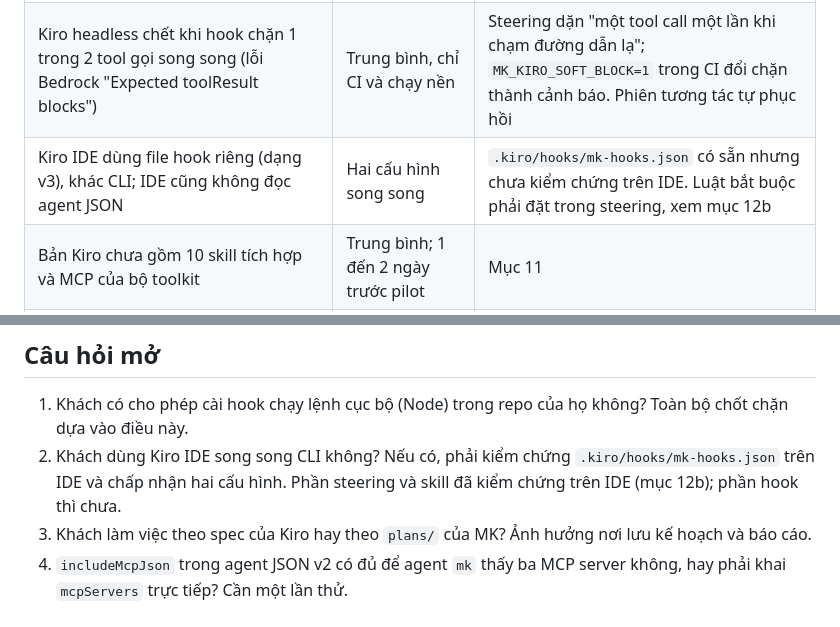
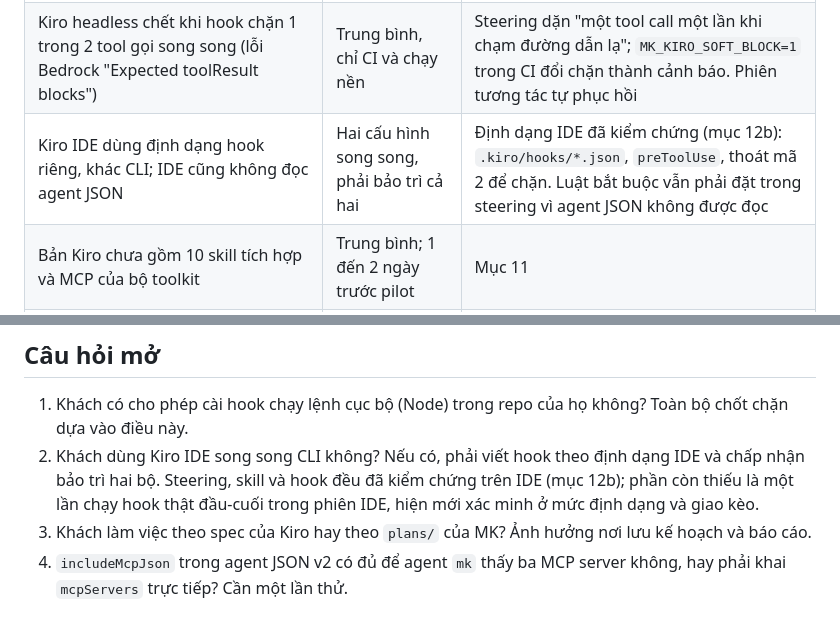
Before and after one commit to phuc-nt/ai-native-for-enterprise, a Markdown page: docs/02-ai-in-sdlc/04-kiro-mk-kit-guide.md, 2 parts joined by grey strips. GitHub-like rendering.

```diff
--- a/docs/02-ai-in-sdlc/04-kiro-mk-kit-guide.md
+++ b/docs/02-ai-in-sdlc/04-kiro-mk-kit-guide.md
@@ -323,7 +354,7 @@ nhận model.
 |---|---|---|
 | Kit chỉ chạy trên engine v2 của Kiro CLI (mặc định hiện nay). Engine v3 (early release) từ chối agent v2, bỏ qua `.kiro/hooks/*.json` | Trung bình; kit không chạy trên v3 | Script dựng thêm chế độ v3 khi Kiro đổi mặc định. Hỏi khách đang chuẩn hoá phiên bản nào |
 | Kiro headless chết khi hook chặn 1 trong 2 tool gọi song song (lỗi Bedrock "Expected toolResult blocks") | Trung bình, chỉ CI và chạy nền | Steering dặn "một tool call một lần khi chạm đường dẫn lạ"; `MK_KIRO_SOFT_BLOCK=1` trong CI đổi chặn thành cảnh báo. Phiên tương tác tự phục hồi |
-| Kiro IDE dùng file hook riêng (dạng v3), khác CLI; IDE cũng không đọc agent JSON | Hai cấu hình song song | `.kiro/hooks/mk-hooks.json` có sẵn nhưng chưa kiểm chứng trên IDE. Luật bắt buộc phải đặt trong steering, xem mục 12b |
+| Kiro IDE dùng định dạng hook riêng, khác CLI; IDE cũng không đọc agent JSON | Hai cấu hình song song, phải bảo trì cả hai | Định dạng IDE đã kiểm chứng (mục 12b): `.kiro/hooks/*.json`, `preToolUse`, thoát mã 2 để chặn. Luật bắt buộc vẫn phải đặt trong steering vì agent JSON không được đọc |
 | Bản Kiro chưa gồm 10 skill tích hợp và MCP của bộ toolkit | Trung bình; 1 đến 2 ngày trước pilot | Mục 11 |
 | `session-state` ghi vào `~/.claude/session-states/` dùng chung với Claude Code | Cùng repo mở bằng hai harness sẽ ghi đè nhau | Chấp nhận trong pilot; tách thư mục là việc của bản lite |
 | Hook thêm 50 đến 100 ms mỗi tool call, 0,1 đến 0,2 s mỗi prompt, khoảng 4 KB context mỗi lượt | Thấp | Chấp nhận; cửa sổ context của Kiro là 1M token |
@@ -337,6 +368,6 @@ nhận model.
 ## Câu hỏi mở
 
 1. Khách có cho phép cài hook chạy lệnh cục bộ (Node) trong repo của họ không? Toàn bộ chốt chặn dựa vào điều này.
-2. Khách dùng Kiro IDE song song CLI không? Nếu có, phải kiểm chứng `.kiro/hooks/mk-hooks.json` trên IDE và chấp nhận hai cấu hình. Phần steering và skill đã kiểm chứng trên IDE (mục 12b); phần hook thì chưa.
+2. Khách dùng Kiro IDE song song CLI không? Nếu có, phải viết hook theo định dạng IDE và chấp nhận bảo trì hai bộ. Steering, skill và hook đều đã kiểm chứng trên IDE (mục 12b); phần còn thiếu là một lần chạy hook thật đầu-cuối trong phiên IDE, hiện mới xác minh ở mức định dạng và giao kèo.
 3. Khách làm việc theo spec của Kiro hay theo `plans/` của MK? Ảnh hưởng nơi lưu kế hoạch và báo cáo.
 4. `includeMcpJson` trong agent JSON v2 có đủ để agent `mk` thấy ba MCP server không, hay phải khai `mcpServers` trực tiếp? Cần một lần thử.
```
Also changed, not shown: other parts of docs/02-ai-in-sdlc/04-kiro-mk-kit-guide.md (+34 -3 lines).
